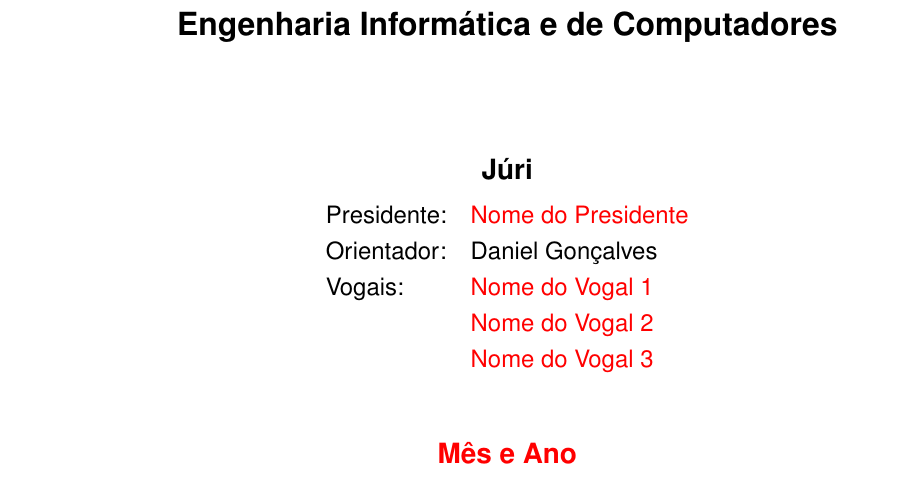
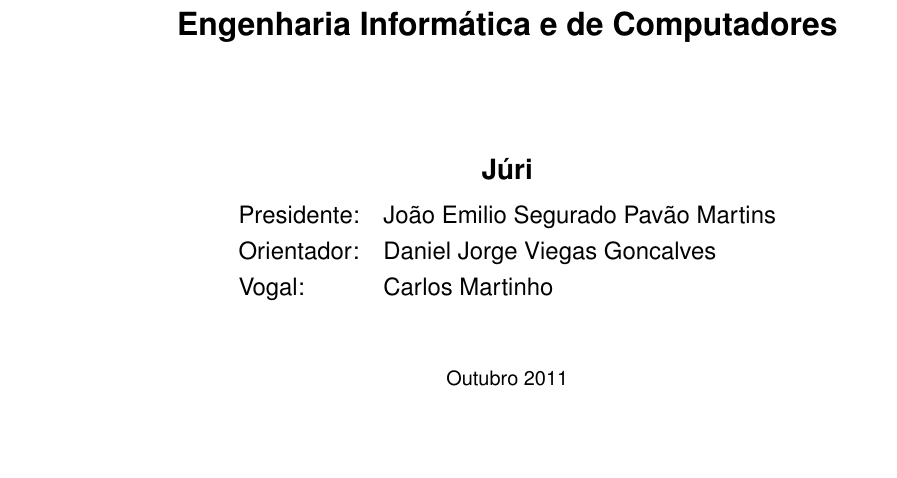
Before and after one commit to carlosefonseca/Thesis, a LaTeX thesis (Thesis.tex, which reads Thesis_FrontCover.tex): part of page 1 of 74, cut so that both start at the same text, the shorter picture padded with empty space. Compiled offline with pdfLaTeX.

Commit message:
Pessoas & data

```diff
--- a/Thesis_FrontCover.tex
+++ b/Thesis_FrontCover.tex
@@ -37,14 +37,12 @@
 \vspace{0.3cm}
 {\FontSn %
 \begin{tabular}{ll}
-Presidente: & \red{Nome do Presidente} \\
-Orientador: & Daniel Gonçalves \\
-Vogais: & \red{Nome do Vogal 1} \\
-        & \red{Nome do Vogal 2} \\
-        & \red{Nome do Vogal 3} \\
+Presidente: & João Emilio Segurado Pavão Martins \\
+Orientador: & Daniel Jorge Viegas Goncalves \\
+Vogal: & Carlos Martinho \\
 \end{tabular} } \\
 \vspace{1.1cm}
-\red{{\FontMb M\^{e}s e Ano}} \\
+Outubro 2011 \\
 %
 \end{center}
 
```
